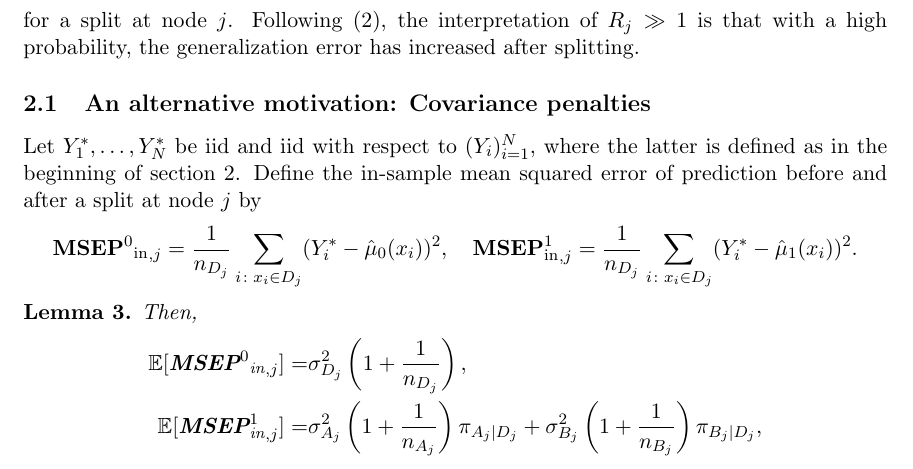
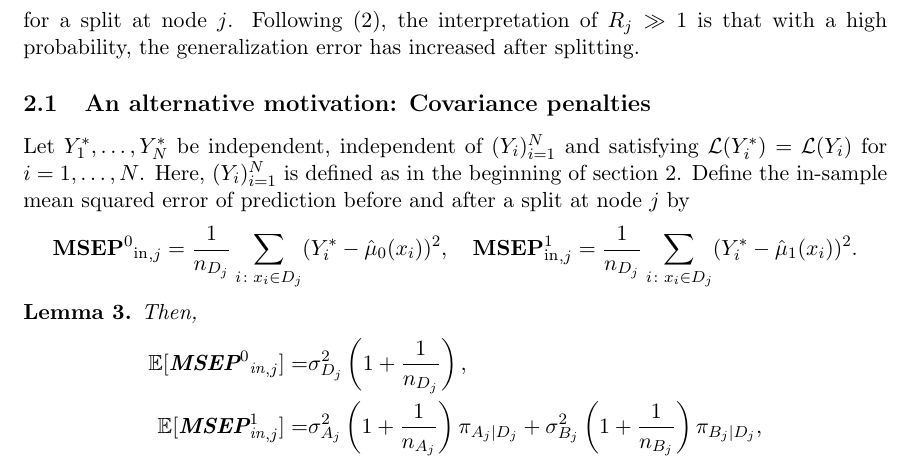
Before and after one commit to taariqnazar/pval-regularized-trees, a LaTeX paper (A stopping rule for tree regression.tex): part of page 2 of 3, cut so that both start at the same text. Compiled offline with pdfLaTeX.

Commit message:
small fix

```diff
--- a/A stopping rule for tree regression.tex
+++ b/A stopping rule for tree regression.tex
@@ -162,7 +162,7 @@ R_j = \frac{\widehat \MSEP^1_j}{\widehat \MSEP^0_j} = \frac{(n_{A_j} +1) \hat \s
 for a split at node $j$. Following \eqref{eq:stop_criterion}, the interpretation of $R_j \gg 1$ is that with a high probability, the generalization error has increased after splitting.
 
 \subsection{An alternative motivation: Covariance penalties}
-Let $Y_1^*, \dots, Y_N^*$ be iid and iid with respect to $(Y_i)_{i=1}^N$, where the latter is defined as in the beginning of section \ref{sec:test_stat}. Define the in-sample mean squared error of prediction before and after a split at node $j$ by
+Let $Y_1^*, \dots, Y_N^*$ be independent, independent of $(Y_i)_{i=1}^N$ and satisfying $\calL(Y_i^*) = \calL(Y_i)$ for $i=1, \dots, N$. Here, $(Y_i)_{i=1}^N$ is defined as in the beginning of section \ref{sec:test_stat}. Define the in-sample mean squared error of prediction before and after a split at node $j$ by
 \begin{align*}
 {\MSEPOin}_{,j} = \frac{1}{n_{D_j}} \sum_{i \colon x_i \in D_j} (Y_i^* - \hat \mu_0(x_i))^2, \quad
 {\MSEPIin}_{,j} = \frac{1}{n_{D_j}} \sum_{i \colon x_i \in D_j} (Y_i^* - \hat \mu_1(x_i))^2.
```
